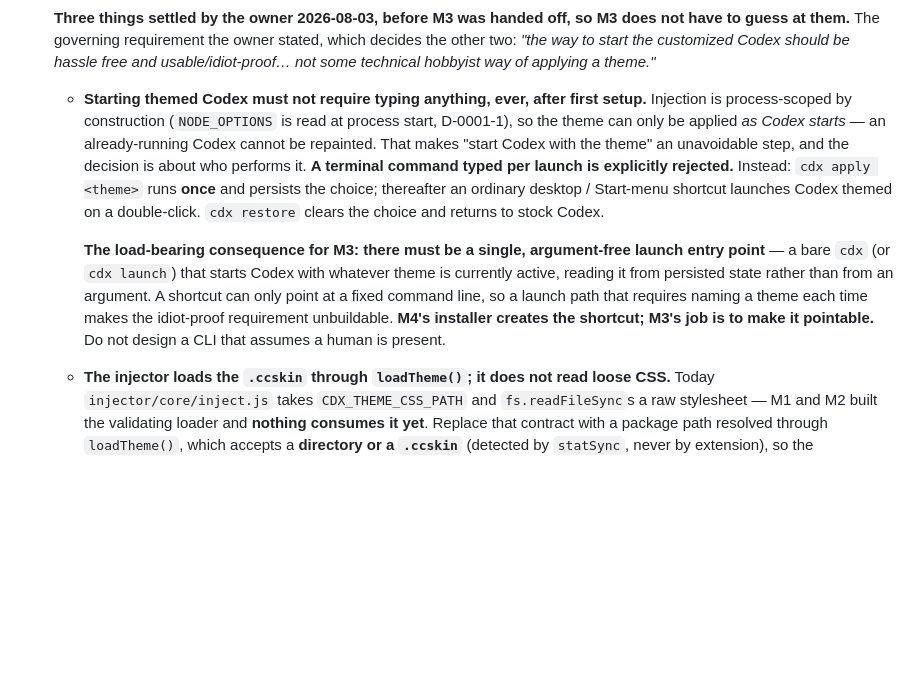
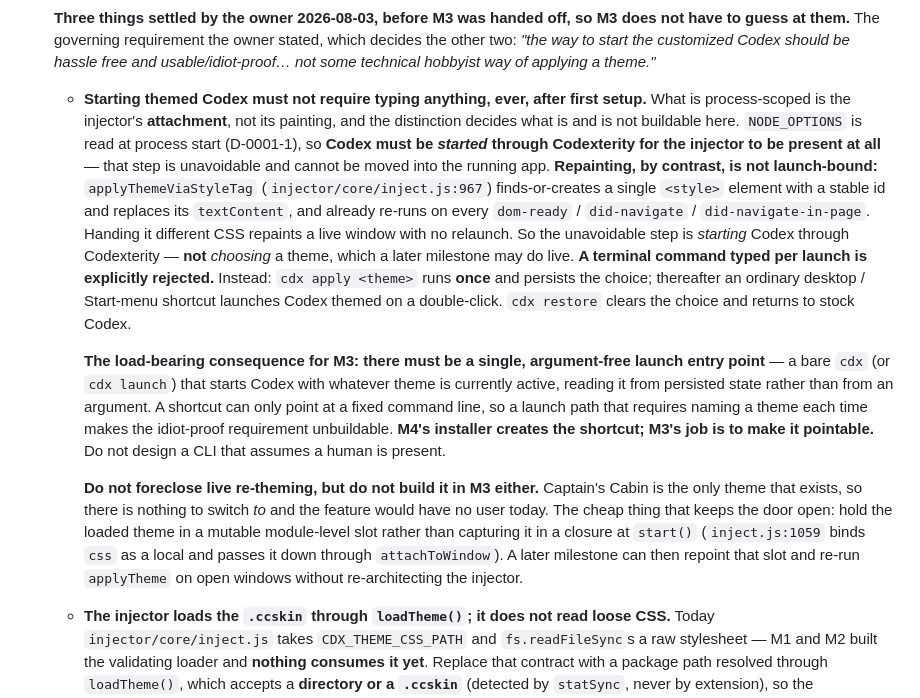
Before and after one commit to cchen362/Codexterity, a Markdown page: docs/plans/0001-captains-cabin-architecture.md, the part around the change. Rendered like a GitHub page; blank space fills up the shorter version.

Commit message:
Plan 0001 M3: correct the launch-scope claim — painting is not launch-bound
The M3 entry said "an already-running Codex cannot be repainted." That is
wrong, and it would have led M3 to design as if live theme switching were
impossible. What is process-scoped is the injector's ATTACHMENT, not its
painting: applyThemeViaStyleTag (inject.js:967) finds-or-creates one <style>
element with a stable id and replaces its textContent, and already re-runs on
every dom-ready/did-navigate. Handing it different CSS repaints a live window.

So the unavoidable step is STARTING Codex through Codexterity, not CHOOSING a
theme. The shortcut decision is unchanged; what changes is that live
re-theming is available to a later milestone.

Added: do not foreclose it, do not build it in M3 (Captain's Cabin is the only
theme, so there is nothing to switch to). Hold the loaded theme in a mutable
module-level slot instead of a closure capture at start().

Co-Authored-By: Claude Opus 5 <noreply@anthropic.com>

```diff
--- a/docs/plans/0001-captains-cabin-architecture.md
+++ b/docs/plans/0001-captains-cabin-architecture.md
@@ -337,11 +337,17 @@ it. `cdx` is the CLI name (D-0001-5).
   *"the way to start the customized Codex should be hassle free and usable/idiot-proof… not some
   technical hobbyist way of applying a theme."*
 
-  - **Starting themed Codex must not require typing anything, ever, after first setup.** Injection
-    is process-scoped by construction (`NODE_OPTIONS` is read at process start, D-0001-1), so the
-    theme can only be applied *as Codex starts* — an already-running Codex cannot be repainted.
-    That makes "start Codex with the theme" an unavoidable step, and the decision is about who
-    performs it. **A terminal command typed per launch is explicitly rejected.** Instead:
+  - **Starting themed Codex must not require typing anything, ever, after first setup.** What is
+    process-scoped is the injector's **attachment**, not its painting, and the distinction decides
+    what is and is not buildable here. `NODE_OPTIONS` is read at process start (D-0001-1), so
+    **Codex must be *started* through Codexterity for the injector to be present at all** — that
+    step is unavoidable and cannot be moved into the running app. **Repainting, by contrast, is
+    not launch-bound:** `applyThemeViaStyleTag` (`injector/core/inject.js:967`) finds-or-creates a
+    single `<style>` element with a stable id and replaces its `textContent`, and already re-runs
+    on every `dom-ready` / `did-navigate` / `did-navigate-in-page`. Handing it different CSS
+    repaints a live window with no relaunch. So the unavoidable step is *starting* Codex through
+    Codexterity — **not** *choosing* a theme, which a later milestone may do live.
+    **A terminal command typed per launch is explicitly rejected.** Instead:
     `cdx apply <theme>` runs **once** and persists the choice; thereafter an ordinary desktop /
     Start-menu shortcut launches Codex themed on a double-click. `cdx restore` clears the choice
     and returns to stock Codex.
@@ -352,6 +358,14 @@ it. `cdx` is the CLI name (D-0001-5).
     point at a fixed command line, so a launch path that requires naming a theme each time makes
     the idiot-proof requirement unbuildable. **M4's installer creates the shortcut; M3's job is to
     make it pointable.** Do not design a CLI that assumes a human is present.
+
+    **Do not foreclose live re-theming, but do not build it in M3 either.** Captain's Cabin is
+    the only theme that exists, so there is nothing to switch *to* and the feature would have no
+    user today. The cheap thing that keeps the door open: hold the loaded theme in a mutable
+    module-level slot rather than capturing it in a closure at `start()` (`inject.js:1059` binds
+    `css` as a local and passes it down through `attachToWindow`). A later milestone can then
+    repoint that slot and re-run `applyTheme` on open windows without re-architecting the
+    injector.
 
   - **The injector loads the `.ccskin` through `loadTheme()`; it does not read loose CSS.**
     Today `injector/core/inject.js` takes `CDX_THEME_CSS_PATH` and `fs.readFileSync`s a raw
```
